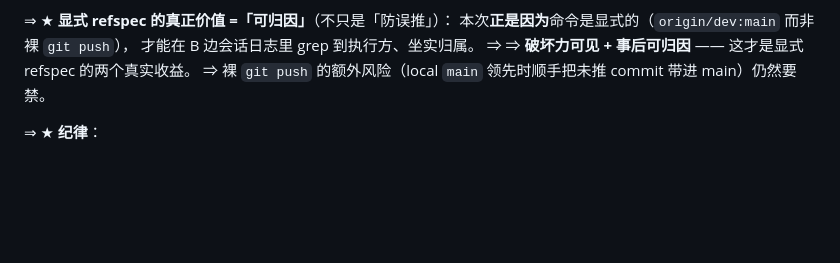
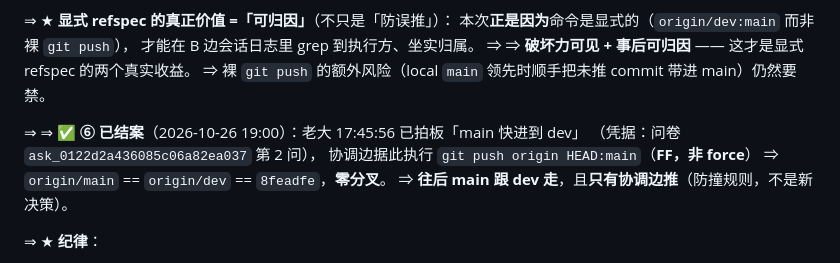
Before and after one commit to 1920977306/solobrave, a Markdown page: AGENTS.md, the part around the change. GitHub-like rendering; blank space fills up the shorter version.

```diff
--- a/AGENTS.md
+++ b/AGENTS.md
@@ -2281,6 +2281,12 @@ A 边在交接单里写过一句「合并闭合了一个已知盲区：A 边守
   ⇒ ⇒ **破坏力可见 + 事后可归因** —— 这才是显式 refspec 的两个真实收益。
   ⇒ 裸 `git push` 的额外风险（local `main` 领先时顺手把未推 commit 带进 main）仍然要禁。
 
+⇒ ⇒ ✅ **⑥ 已结案**（2026-10-26 19:00）：老大 17:45:56 已拍板「main 快进到 dev」
+  （凭据：问卷 `ask_0122d2a436085c06a82ea037` 第 2 问），
+  协调边据此执行 `git push origin HEAD:main`（**FF，非 force**）
+  ⇒ `origin/main` == `origin/dev` == `8feadfe`，**零分叉**。
+  ⇒ **往后 main 跟 dev 走**，且**只有协调边推**（防撞规则，不是新决策）。
+
 ⇒ ★ **纪律**：
 1. **推 `origin/main` 必须有「拍板凭据」** —— 授权只认**原始记录**（问卷原文 / 老大原话 / 明确指令），
    **转述不算**；拿不到 ⇒ **不许推**；
```
Also changed, not shown: docs/PARALLEL-HANDOFF-2026-10-25.md (+23 -0 lines).
